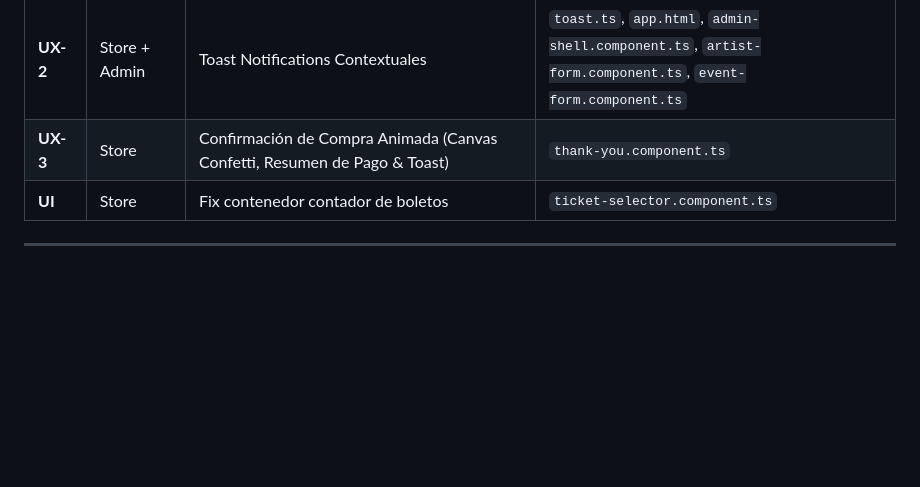
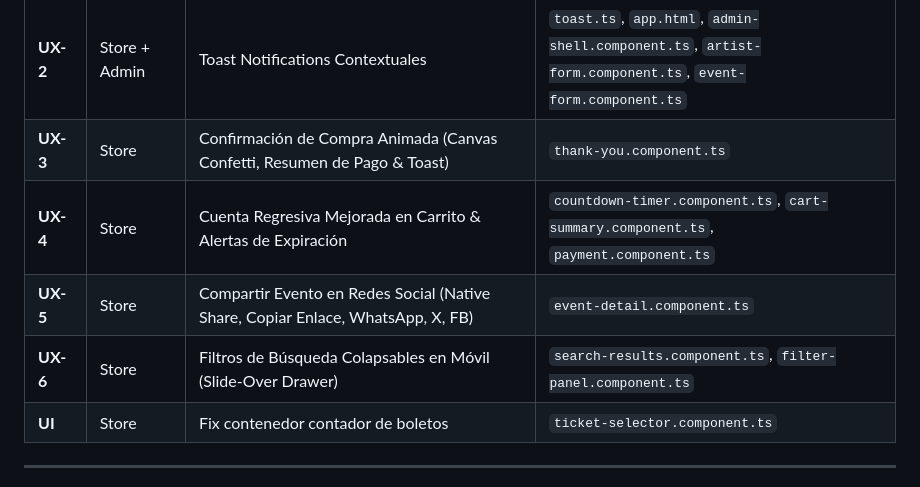
Before and after one commit to raewashere/web-tickets, a Markdown page: docs/06-CHECKPOINT.md, the part around the change. GitHub-like rendering; blank space fills up the shorter version.

Commit message:
docs checkopoint

```diff
--- a/docs/06-CHECKPOINT.md
+++ b/docs/06-CHECKPOINT.md
@@ -80,6 +80,9 @@
 | **UX-1** | Store + Admin | Skeleton Screens / Estados de carga | `skeleton.ts`, `home.component.ts`, `search-results.component.ts`, `dashboard.component.ts` |
 | **UX-2** | Store + Admin | Toast Notifications Contextuales | `toast.ts`, `app.html`, `admin-shell.component.ts`, `artist-form.component.ts`, `event-form.component.ts` |
 | **UX-3** | Store | Confirmación de Compra Animada (Canvas Confetti, Resumen de Pago & Toast) | `thank-you.component.ts` |
+| **UX-4** | Store | Cuenta Regresiva Mejorada en Carrito & Alertas de Expiración | `countdown-timer.component.ts`, `cart-summary.component.ts`, `payment.component.ts` |
+| **UX-5** | Store | Compartir Evento en Redes Social (Native Share, Copiar Enlace, WhatsApp, X, FB) | `event-detail.component.ts` |
+| **UX-6** | Store | Filtros de Búsqueda Colapsables en Móvil (Slide-Over Drawer) | `search-results.component.ts`, `filter-panel.component.ts` |
 | **UI** | Store | Fix contenedor contador de boletos | `ticket-selector.component.ts` |
 
 ---
```
